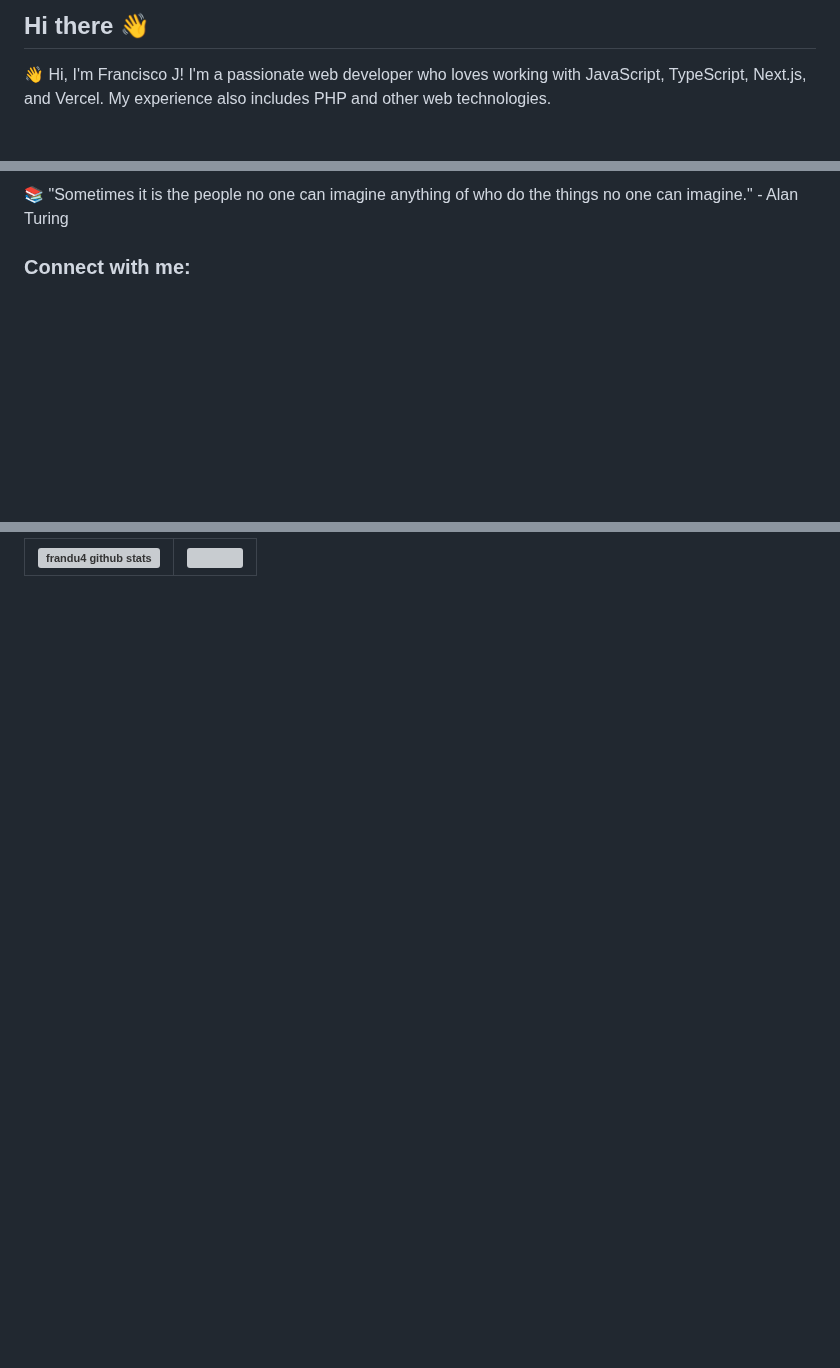
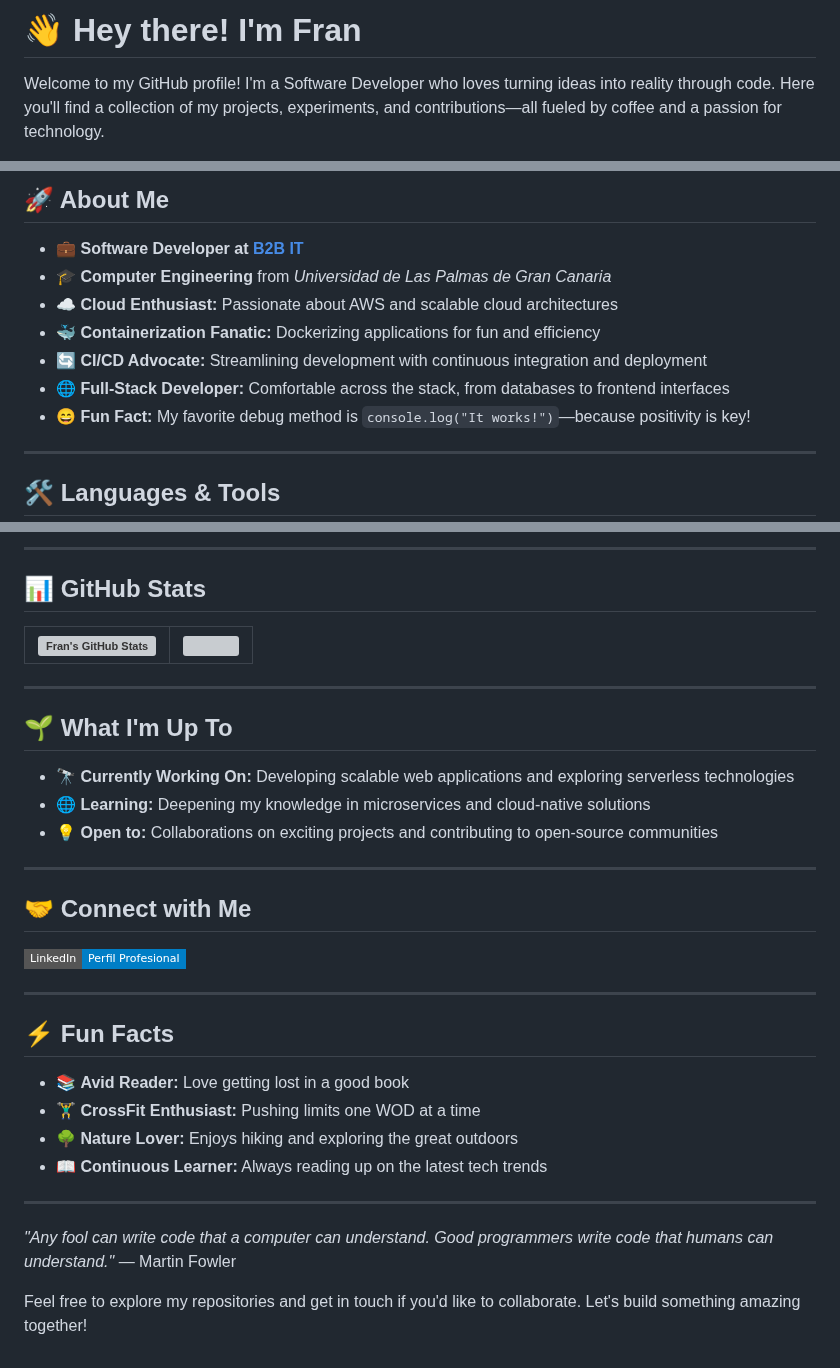
Before and after one commit to gitfrandu4/gitfrandu4, a Markdown page: README.md, 3 parts joined by grey strips. Rendered like a GitHub page; badges without logos; blank space fills up the shorter version; grey boxes are pictures that could not be loaded.

```diff
--- a/README.md
+++ b/README.md
@@ -1,4 +1,4 @@
-## Hi there 👋
+# 👋 Hey there! I'm Fran
 
-👋 Hi, I'm Francisco J! I'm a passionate web developer who loves working with JavaScript, TypeScript, Next.js, and Vercel. My experience also includes PHP and other web technologies.
+Welcome to my GitHub profile! I'm a Software Developer who loves turning ideas into reality through code. Here you'll find a collection of my projects, experiments, and contributions—all fueled by coffee and a passion for technology.
 
@@ -6,5 +6,16 @@
 
-📚 "Sometimes it is the people no one can imagine anything of who do the things no one can imagine." - Alan Turing
+## 🚀 About Me
 
-### Connect with me:
+- 💼 **Software Developer at [B2B IT](https://www.b2bit.es/)**
+- 🎓 **Computer Engineering** from *Universidad de Las Palmas de Gran Canaria*
+- ☁️ **Cloud Enthusiast:** Passionate about AWS and scalable cloud architectures
+- 🐳 **Containerization Fanatic:** Dockerizing applications for fun and efficiency
+- 🔄 **CI/CD Advocate:** Streamlining development with continuous integration and deployment
+- 🌐 **Full-Stack Developer:** Comfortable across the stack, from databases to frontend interfaces
+- 😄 **Fun Fact:** My favorite debug method is `console.log("It works!")`—because positivity is key!
+
+---
+
+## 🛠️ Languages & Tools
+
 <p align="left">
@@ -61,25 +45,42 @@
   </a>
 </p>
 
-| <a href="https://github.com/gitfrandu4/github-readme-stats" ><img align="center" src="https://github-readme-stats.vercel.app/api?username=gitfrandu4&show_icons=true&include_all_commits=true&theme=buefy&hide_border=true$theme=cobalt" alt="frandu4 github stats"/></a>|<a href="https://github.com/gitfrandu4/github-readme-stats"><img align="center" src="https://github-readme-stats.vercel.app/api/top-langs/?username=gitfrandu4&layout=compact&theme=buefy&hide_border=true"></a>|
+---
+
+## 📊 GitHub Stats
+
+| <a href="https://github.com/franlsym/github-readme-stats"><img align="center" src="https://github-readme-stats.vercel.app/api?username=franlsym&show_icons=true&theme=radical&hide_border=true&count_private=true" alt="Fran's GitHub Stats" /></a> | <a href="https://github.com/franlsym/github-readme-stats"><img align="center" src="https://github-readme-stats.vercel.app/api/top-langs/?username=franlsym&layout=compact&theme=radical&hide_border=true" /></a> |
 | ------------- | ------------- |
 
+---
 
+## 🌱 What I'm Up To
 
-<!--
-**gitfrandu4/gitfrandu4** is a ✨ _special_ ✨ repository because its `README.md` (this file) appears on your GitHub profile.
+- 🔭 **Currently Working On:** Developing scalable web applications and exploring serverless technologies
+- 🌐 **Learning:** Deepening my knowledge in microservices and cloud-native solutions
+- 💡 **Open to:** Collaborations on exciting projects and contributing to open-source communities
 
-Here are some ideas to get you started:
+---
 
-- 🔭 I’m currently working on ...
-- 🌱 I’m currently learning ...
-- 👯 I’m looking to collaborate on ...
-- 🤔 I’m looking for help with ...
-- 💬 Ask me about ...
-- 📫 How to reach me: ...
-- 😄 Pronouns: ...
-- ⚡ Fun fact: ...
+## 🤝 Connect with Me
 
-https://github.com/anuraghazra
-https://kardev07.hashnode.dev/make-your-github-profile-look-explicit
--->
+<p align="left">
+  <a href="https://www.linkedin.com/in/frandu4/" target="_blank">
+    <img src="https://img.shields.io/badge/LinkedIn-Perfil%20Profesional-blue?style=flat-square&logo=linkedin&logoColor=white" alt="LinkedIn">
+  </a>
+</p>
+
+---
+
+## ⚡ Fun Facts
+
+- 📚 **Avid Reader:** Love getting lost in a good book
+- 🏋️‍♂️ **CrossFit Enthusiast:** Pushing limits one WOD at a time
+- 🌳 **Nature Lover:** Enjoys hiking and exploring the great outdoors
+- 📖 **Continuous Learner:** Always reading up on the latest tech trends
+
+---
+
+*"Any fool can write code that a computer can understand. Good programmers write code that humans can understand."* — Martin Fowler
+
+Feel free to explore my repositories and get in touch if you'd like to collaborate. Let's build something amazing together!
```
Also changed, not shown: other parts of README.md (+19 -46 lines).
